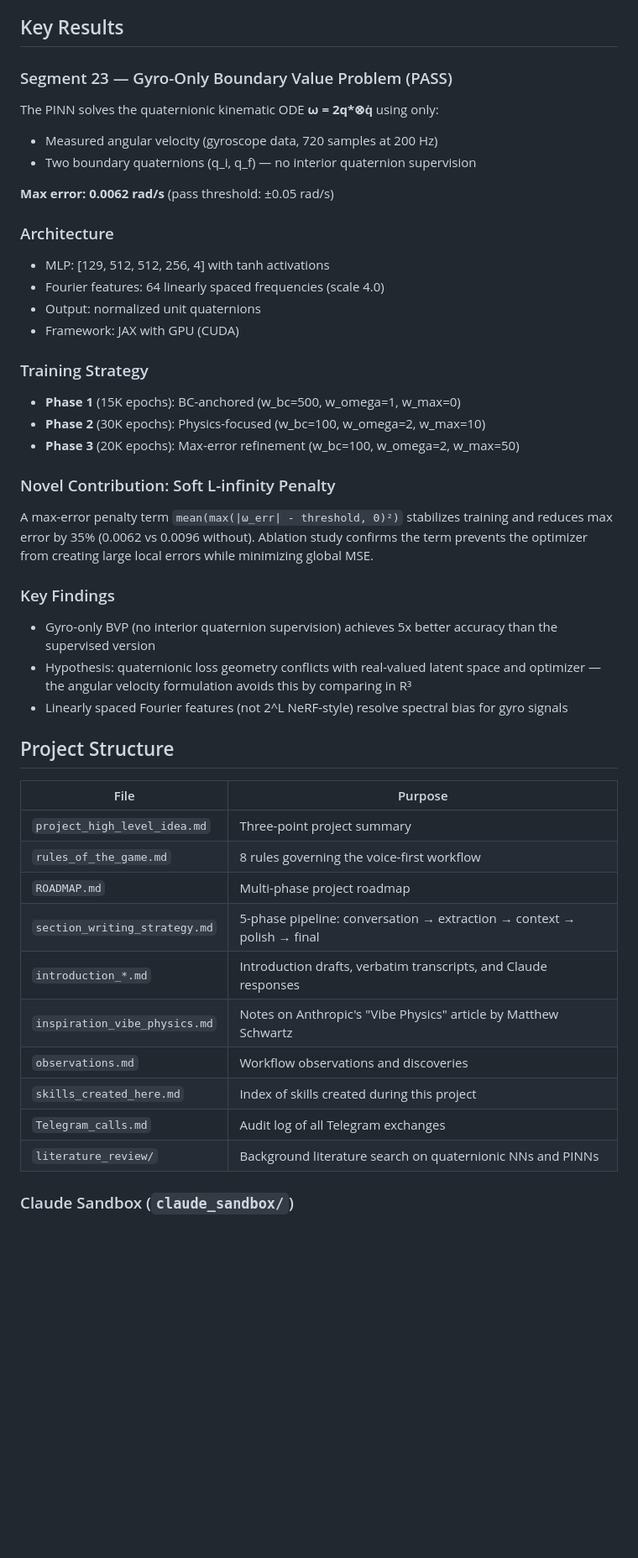
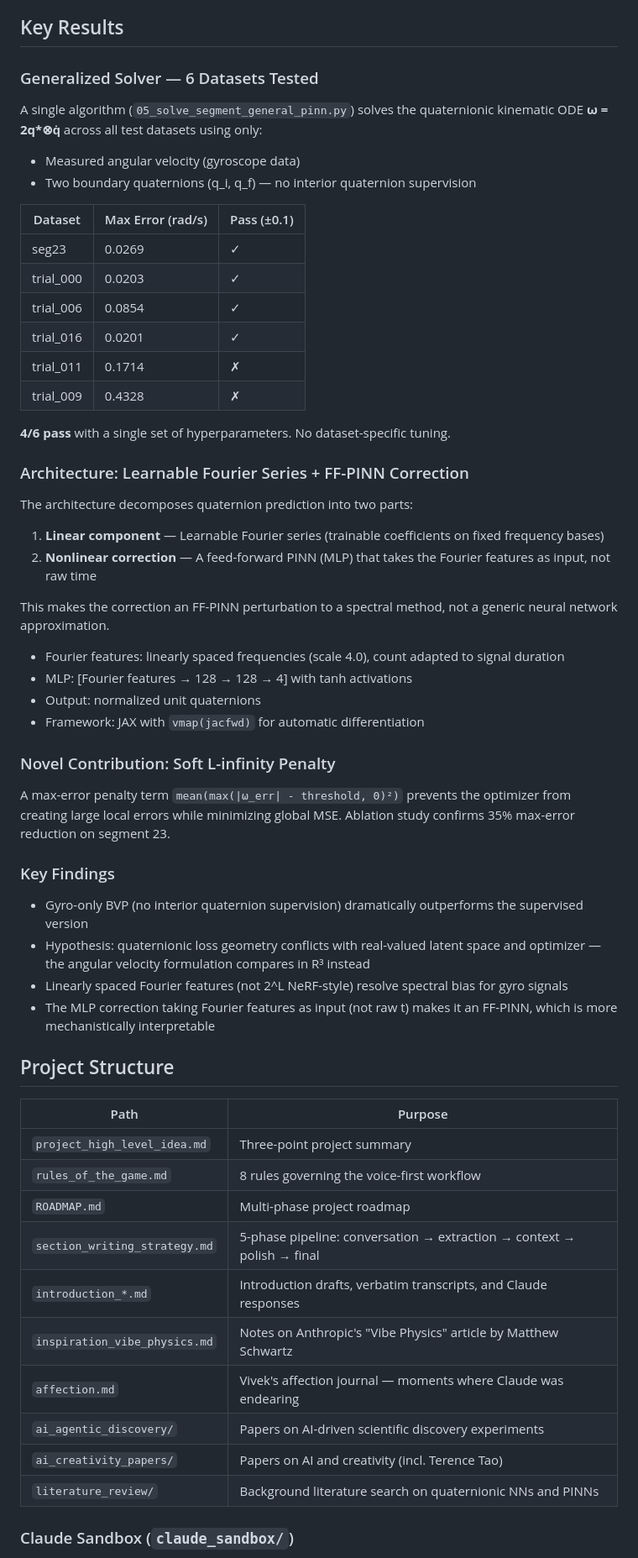
Before and after one commit to VivekKarmarkar/tg-voicenote-and-rc-dogfooding-with-pinn-qdes, a Markdown page: README.md, the part around one of its changes. Shown at 84% size. GitHub-like rendering; blank space fills up the shorter version.

Commit message:
Update README with generalized solver results (4/6 pass), architecture details, and new project files
Co-Authored-By: Claude Opus 4.6 <noreply@anthropic.com>

```diff
--- a/README.md
+++ b/README.md
@@ -12,36 +12,51 @@ This project has two goals:
 
 ## Key Results
 
-### Segment 23 — Gyro-Only Boundary Value Problem (PASS)
+### Generalized Solver — 6 Datasets Tested
 
-The PINN solves the quaternionic kinematic ODE **ω = 2q\*⊗q̇** using only:
-- Measured angular velocity (gyroscope data, 720 samples at 200 Hz)
+A single algorithm (`05_solve_segment_general_pinn.py`) solves the quaternionic kinematic ODE **ω = 2q\*⊗q̇** across all test datasets using only:
+- Measured angular velocity (gyroscope data)
 - Two boundary quaternions (q_i, q_f) — no interior quaternion supervision
 
-**Max error: 0.0062 rad/s** (pass threshold: ±0.05 rad/s)
+| Dataset | Max Error (rad/s) | Pass (±0.1) |
+|---------|-------------------|-------------|
+| seg23 | 0.0269 | ✓ |
+| trial_000 | 0.0203 | ✓ |
+| trial_006 | 0.0854 | ✓ |
+| trial_016 | 0.0201 | ✓ |
+| trial_011 | 0.1714 | ✗ |
+| trial_009 | 0.4328 | ✗ |
 
-### Architecture
-- MLP: [129, 512, 512, 256, 4] with tanh activations
-- Fourier features: 64 linearly spaced frequencies (scale 4.0)
+**4/6 pass** with a single set of hyperparameters. No dataset-specific tuning.
+
+### Architecture: Learnable Fourier Series + FF-PINN Correction
+
+The architecture decomposes quaternion prediction into two parts:
+
+1. **Linear component** — Learnable Fourier series (trainable coefficients on fixed frequency bases)
+2. **Nonlinear correction** — A feed-forward PINN (MLP) that takes the Fourier features as input, not raw time
+
+This makes the correction an FF-PINN perturbation to a spectral method, not a generic neural network approximation.
+
+- Fourier features: linearly spaced frequencies (scale 4.0), count adapted to signal duration
+- MLP: [Fourier features → 128 → 128 → 4] with tanh activations
 - Output: normalized unit quaternions
-- Framework: JAX with GPU (CUDA)
-
-### Training Strategy
-- **Phase 1** (15K epochs): BC-anchored (w_bc=500, w_omega=1, w_max=0)
-- **Phase 2** (30K epochs): Physics-focused (w_bc=100, w_omega=2, w_max=10)
-- **Phase 3** (20K epochs): Max-error refinement (w_bc=100, w_omega=2, w_max=50)
+- Framework: JAX with `vmap(jacfwd)` for automatic differentiation
 
 ### Novel Contribution: Soft L-infinity Penalty
-A max-error penalty term `mean(max(|ω_err| - threshold, 0)²)` stabilizes training and reduces max error by 35% (0.0062 vs 0.0096 without). Ablation study confirms the term prevents the optimizer from creating large local errors while minimizing global MSE.
+
+A max-error penalty term `mean(max(|ω_err| - threshold, 0)²)` prevents the optimizer from creating large local errors while minimizing global MSE. Ablation study confirms 35% max-error reduction on segment 23.
 
 ### Key Findings
-- Gyro-only BVP (no interior quaternion supervision) achieves 5x better accuracy than the supervised version
-- Hypothesis: quaternionic loss geometry conflicts with real-valued latent space and optimizer — the angular velocity formulation avoids this by comparing in R³
+
+- Gyro-only BVP (no interior quaternion supervision) dramatically outperforms the supervised version
+- Hypothesis: quaternionic loss geometry conflicts with real-valued latent space and optimizer — the angular velocity formulation compares in R³ instead
 - Linearly spaced Fourier features (not 2^L NeRF-style) resolve spectral bias for gyro signals
+- The MLP correction taking Fourier features as input (not raw t) makes it an FF-PINN, which is more mechanistically interpretable
 
 ## Project Structure
 
-| File | Purpose |
+| Path | Purpose |
 |------|---------|
 | `project_high_level_idea.md` | Three-point project summary |
 | `rules_of_the_game.md` | 8 rules governing the voice-first workflow |
@@ -49,9 +64,9 @@ A max-error penalty term `mean(max(|ω_err| - threshold, 0)²)` stabilizes train
 | `section_writing_strategy.md` | 5-phase pipeline: conversation → extraction → context → polish → final |
 | `introduction_*.md` | Introduction drafts, verbatim transcripts, and Claude responses |
 | `inspiration_vibe_physics.md` | Notes on Anthropic's "Vibe Physics" article by Matthew Schwartz |
-| `observations.md` | Workflow observations and discoveries |
-| `skills_created_here.md` | Index of skills created during this project |
-| `Telegram_calls.md` | Audit log of all Telegram exchanges |
+| `affection.md` | Vivek's affection journal — moments where Claude was endearing |
+| `ai_agentic_discovery/` | Papers on AI-driven scientific discovery experiments |
+| `ai_creativity_papers/` | Papers on AI and creativity (incl. Terence Tao) |
 | `literature_review/` | Background literature search on quaternionic NNs and PINNs |
 
 ### Claude Sandbox (`claude_sandbox/`)
```
Also changed, not shown: other parts of README.md (+19 -10 lines).
